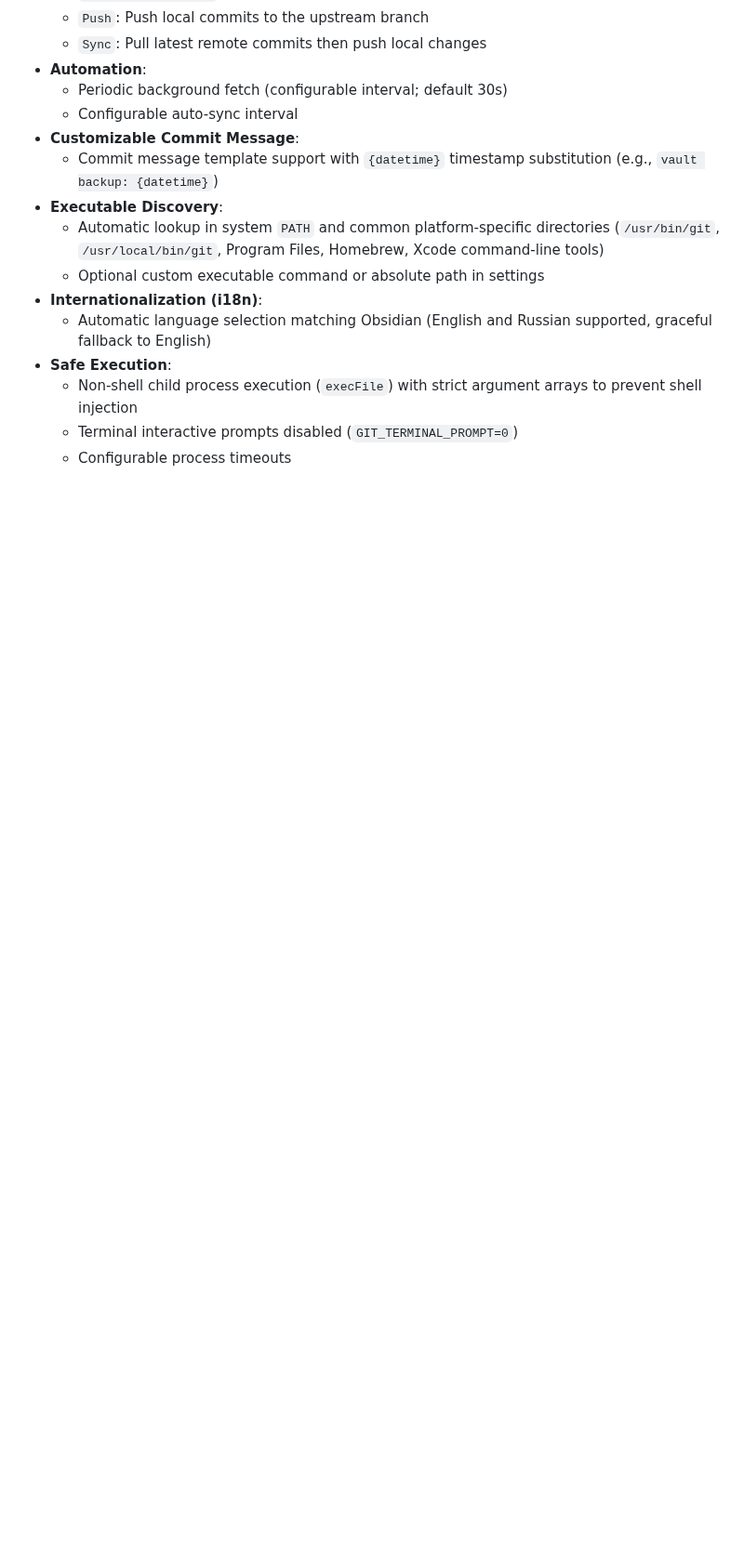
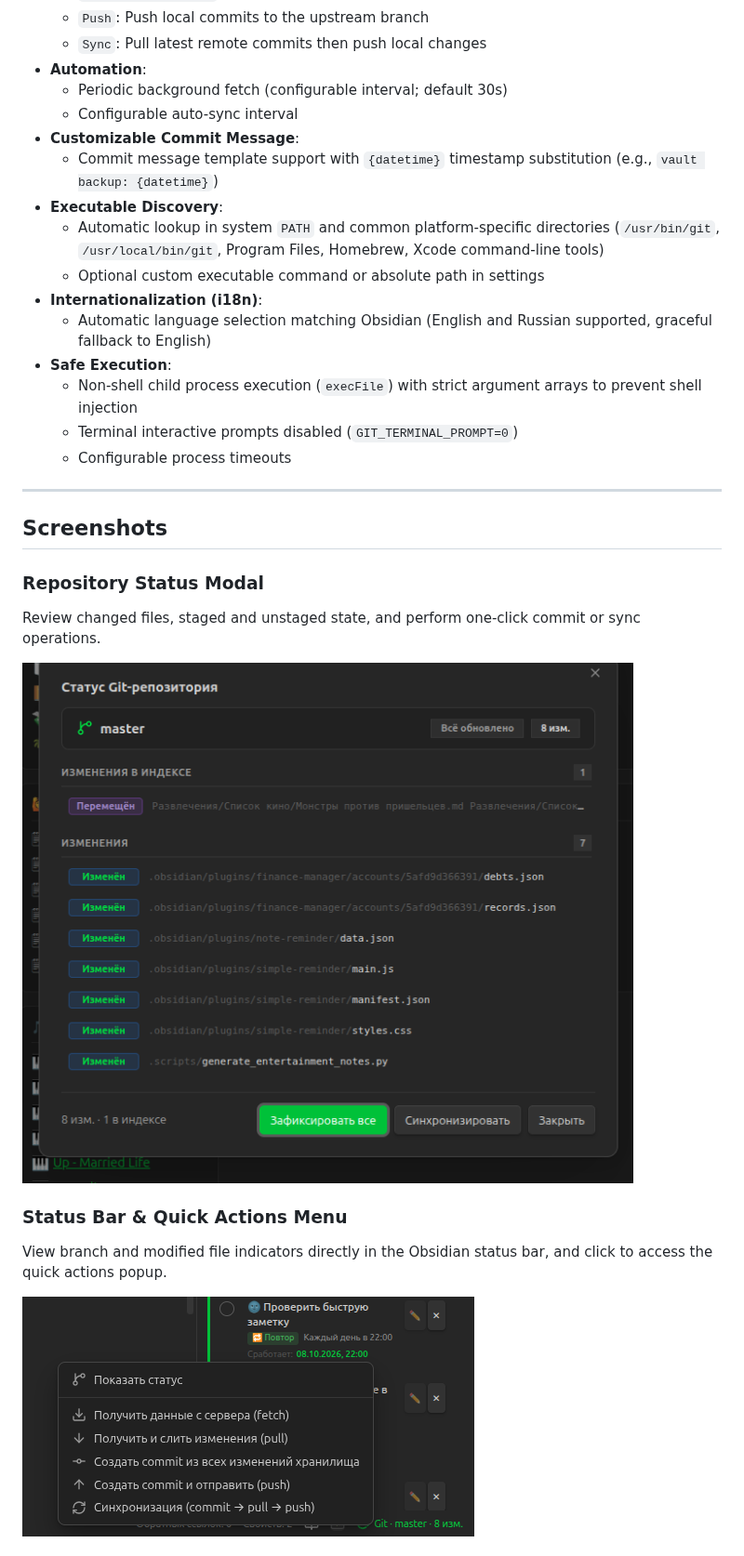
Before and after one commit to dimanchello/obsidian-git, a Markdown page: README.md, the part around one of its changes. Shown at 93% size. Rendered like a GitHub page; pictures changed too: docs/images/status-bar-menu.png (added), docs/images/status-modal.png (added); blank space fills up the shorter version.

```diff
--- a/README.md
+++ b/README.md
@@ -40,3 +40,18 @@ Supported desktop platforms: Linux, Windows, and macOS.
   - Non-shell child process execution (`execFile`) with strict argument arrays to prevent shell injection
   - Terminal interactive prompts disabled (`GIT_TERMINAL_PROMPT=0`)
   - Configurable process timeouts
+
+---
+
+## Screenshots
+
+### Repository Status Modal
+Review changed files, staged and unstaged state, and perform one-click commit or sync operations.
+
+![Git Repository Status](docs/images/status-modal.png)
+
+### Status Bar & Quick Actions Menu
+View branch and modified file indicators directly in the Obsidian status bar, and click to access the quick actions popup.
+
+![Status Bar Menu](docs/images/status-bar-menu.png)
+
```
Also changed, not shown: other parts of README.md (+9 -0 lines), docs/images/command-palette.png (added), docs/images/settings.png (added), docs/images/status-bar.png (added), 11 other files.
